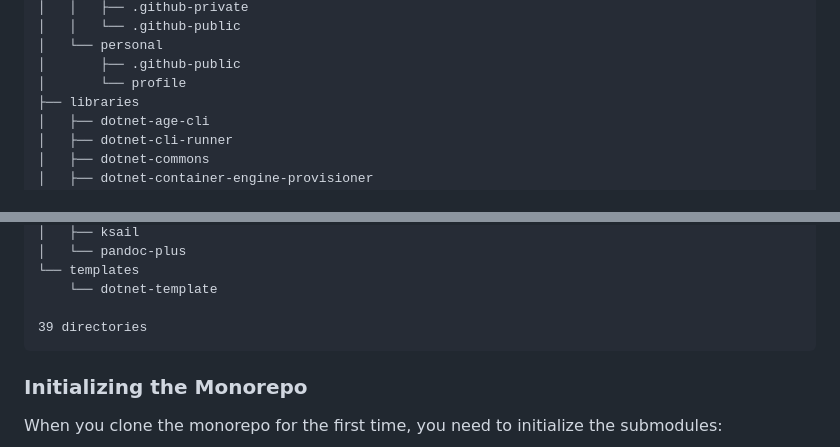
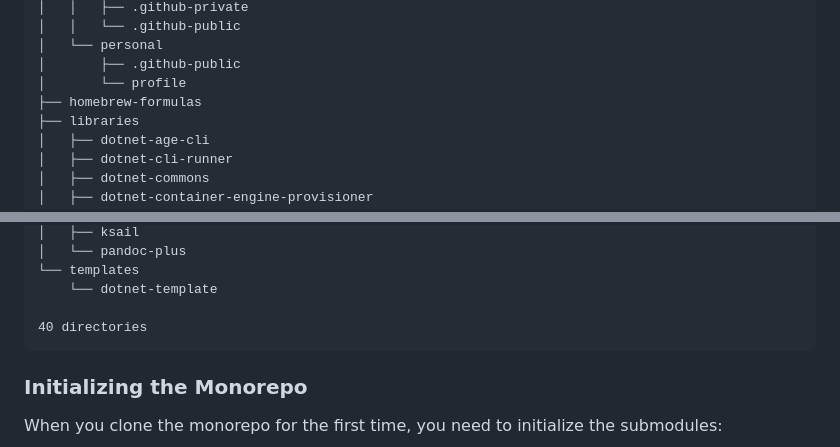
Before and after one commit to devantler-tech/monorepo, a Markdown page: README.md, 2 parts joined by grey strips. GitHub-like rendering; folded sections open.

Commit message:
chore: Update README Tree (#1194)
Signed-off-by: github-actions[bot] <41898282+github-actions[bot]@users.noreply.github.com>
Co-authored-by: botantler-tech[bot] <199429030+botantler-tech[bot]@users.noreply.github.com>

````diff
--- a/README.md
+++ b/README.md
@@ -21,6 +21,7 @@ This repository is a monorepo that contains all my active projects as submodules
 │   └── personal
 │       ├── .github-public
 │       └── profile
+├── homebrew-formulas
 ├── libraries
 │   ├── dotnet-age-cli
 │   ├── dotnet-cli-runner
@@ -49,7 +50,7 @@ This repository is a monorepo that contains all my active projects as submodules
 └── templates
     └── dotnet-template
 
-39 directories
+40 directories
 ```
 <!-- readme-tree end -->
 
````
